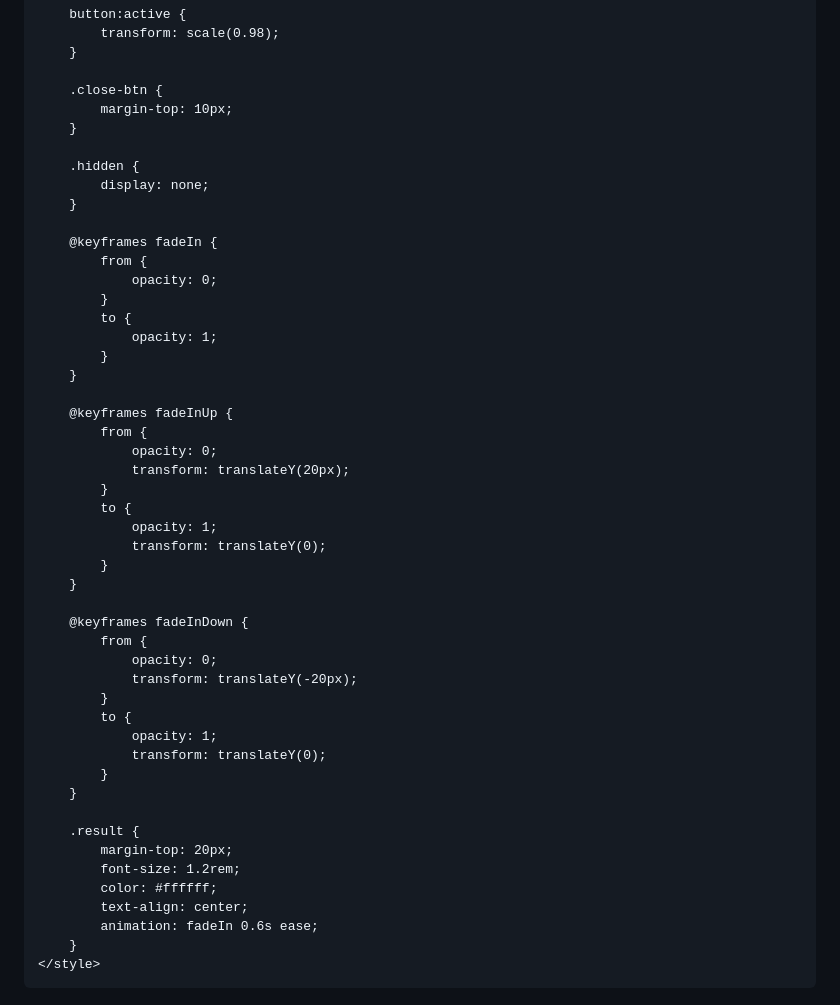
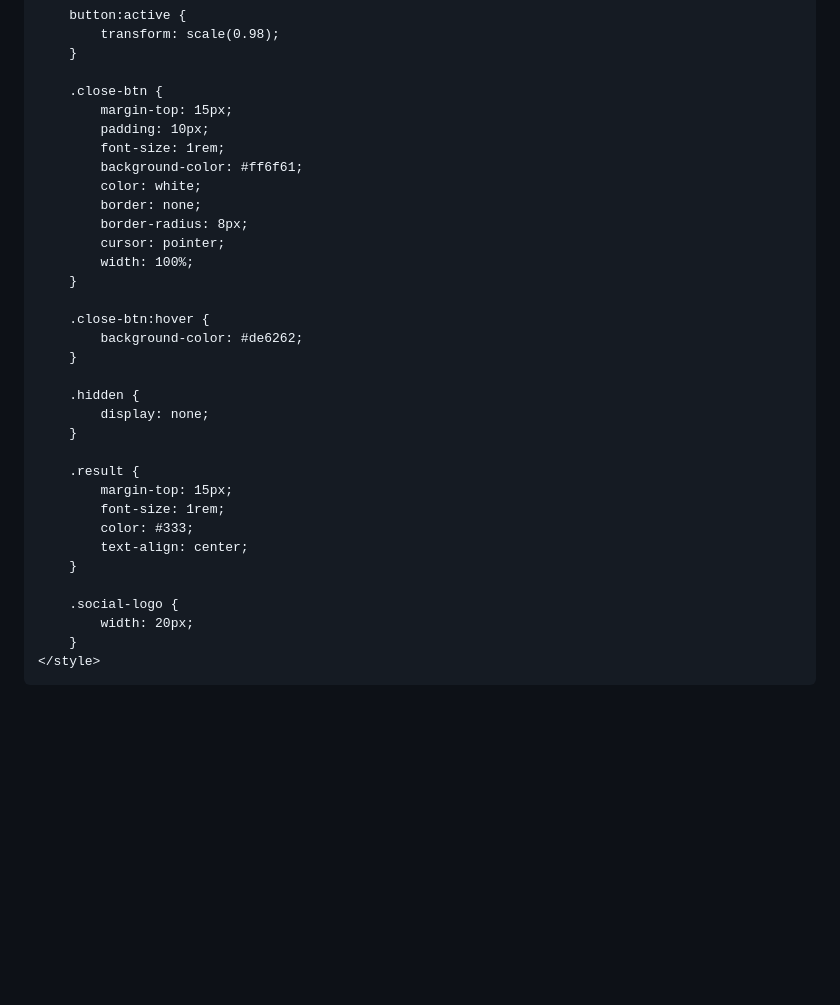
Before and after one commit to Sergo-fun/calculator1, a Markdown page: README.md, the part around one of its changes. GitHub-like rendering; blank space fills up the shorter version.

```diff
--- a/README.md
+++ b/README.md
@@ -86,50 +111,34 @@
         }
 
         .close-btn {
-            margin-top: 10px;
+            margin-top: 15px;
+            padding: 10px;
+            font-size: 1rem;
+            background-color: #ff6f61;
+            color: white;
+            border: none;
+            border-radius: 8px;
+            cursor: pointer;
+            width: 100%;
+        }
+
+        .close-btn:hover {
+            background-color: #de6262;
         }
 
         .hidden {
             display: none;
         }
 
-        @keyframes fadeIn {
-            from {
-                opacity: 0;
-            }
-            to {
-                opacity: 1;
-            }
+        .result {
+            margin-top: 15px;
+            font-size: 1rem;
+            color: #333;
+            text-align: center;
         }
 
-        @keyframes fadeInUp {
-            from {
-                opacity: 0;
-                transform: translateY(20px);
-            }
-            to {
-                opacity: 1;
-                transform: translateY(0);
-            }
-        }
-
-        @keyframes fadeInDown {
-            from {
-                opacity: 0;
-                transform: translateY(-20px);
-            }
-            to {
-                opacity: 1;
-                transform: translateY(0);
-            }
-        }
-
-        .result {
-            margin-top: 20px;
-            font-size: 1.2rem;
-            color: #ffffff;
-            text-align: center;
-            animation: fadeIn 0.6s ease;
+        .social-logo {
+            width: 20px;
         }
     </style>
 </head>
```
Also changed, not shown: other parts of README.md (+95 -104 lines).
